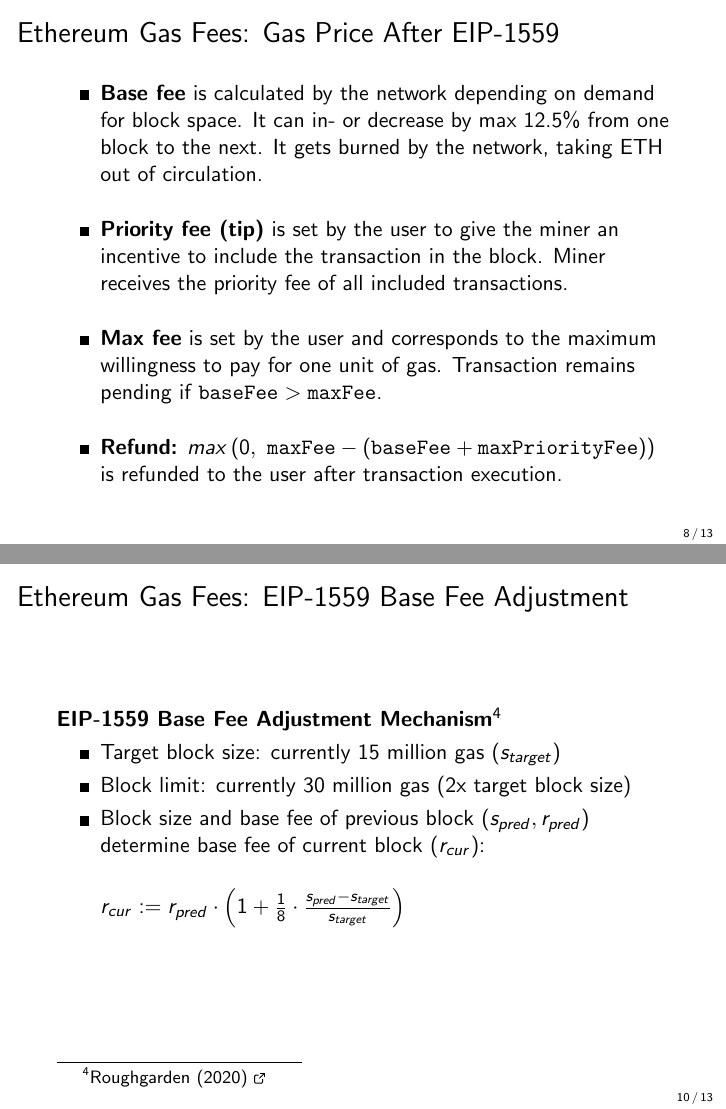
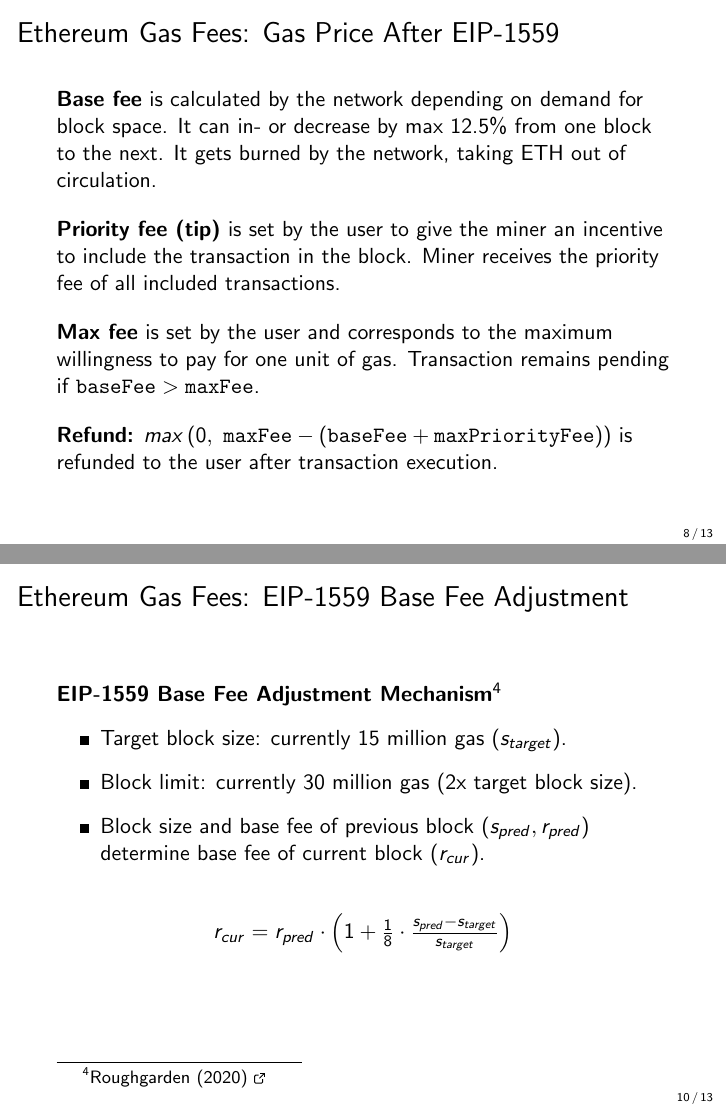
Before and after one commit to cifunibas/Smart-Contracts-DeFi, LaTeX slides (slides/gas-and-fees.tex): pages 9 and 11 of 14, joined at a grey line. Compiled offline with pdfLaTeX; a LaTeX package or settings file that is missing is left out.

Commit message:
More formatting adjustments

```diff
--- a/slides/gas-and-fees.tex
+++ b/slides/gas-and-fees.tex
@@ -3,7 +3,7 @@
 \documentclass[handout]{beamer}
 
 % Video Meta Data
-\title{Smart Contracts and Decentralized Finance Applications}
+\title{Smart Contracts and Decentralized Finance}
 \subtitle{Gas and Fees}
 \author{Prof. Dr. Fabian Schär}
 \institute{University of Basel}
@@ -207,15 +207,18 @@ The user also sets the \textbf{gas price} for each transaction, i.e., the price
 
 %%%
 \begin{frame}{Ethereum Gas Fees: Gas Price After EIP-1559}
-	\begin{itemize}
-		\item \textbf{Base fee} is calculated by the network depending on demand for block space. It can in- or decrease by max 12.5\% from one block to the next. It gets burned by the network, taking ETH out of circulation.
-		\vspace{1 em}
-		\item \textbf{Priority fee (tip)} is set by the user to give the miner an incentive to include the transaction in the block. Miner receives the priority fee of all included transactions.
-		\vspace{1 em}
-		\item \textbf{Max fee} is set by the user and corresponds to the maximum willingness to pay for one unit of gas. Transaction remains pending if $\texttt{baseFee}  > \texttt{maxFee} $.
-		\vspace{1 em}
-		\item \textbf{Refund:} $max \left(0, \text{ }\texttt{maxFee} - (\texttt{baseFee}  + \texttt{maxPriorityFee} )\right)$ is refunded to the user after transaction execution.
-	\end{itemize}
+
+\textbf{Base fee} is calculated by the network depending on demand for block space. It can in- or decrease by max 12.5\% from one block to the next. It gets burned by the network, taking ETH out of circulation.
+\vspace{1 em}
+
+\textbf{Priority fee (tip)} is set by the user to give the miner an incentive to include the transaction in the block. Miner receives the priority fee of all included transactions.
+\vspace{1 em}
+
+\textbf{Max fee} is set by the user and corresponds to the maximum willingness to pay for one unit of gas. Transaction remains pending if $\texttt{baseFee}  > \texttt{maxFee} $.
+\vspace{1 em}
+
+\textbf{Refund:} $max \left(0, \text{ }\texttt{maxFee} - (\texttt{baseFee}  + \texttt{maxPriorityFee} )\right)$ is refunded to the user after transaction execution.
+
 \end{frame}
 %%%
 
@@ -243,13 +246,19 @@ The user also sets the \textbf{gas price} for each transaction, i.e., the price
 %%%
 \begin{frame}{Ethereum Gas Fees: EIP-1559 Base Fee Adjustment}
 	\textbf{EIP-1559 Base Fee Adjustment Mechanism}\footnote{\href{https://timroughgarden.org/papers/eip1559.pdf}{Roughgarden (2020) \link}}
+	\vspace{0.5 em}
 	\begin{itemize}
-		\item Target block size: currently 15 million gas ($s_{target}$)
-		\item Block limit: currently 30 million gas (2x target block size)
-		\item Block size and base fee of previous block ($s_{pred}, r_{pred}$) determine base fee of current block ($r_{cur}$):\\
-		\vspace{0.5cm}
-		$r_{cur} := r_{pred}\cdot\left(1+\frac{1}{8}\cdot\frac{s_{pred}-s_{target}}{s_{target}}\right)$
+		\item Target block size: currently 15 million gas ($s_{target}$).
+		\vspace{0.5 em}
+		\item Block limit: currently 30 million gas (2x target block size).
+		\vspace{0.5 em}
+		\item Block size and base fee of previous block ($s_{pred}, r_{pred}$) determine base fee of current block ($r_{cur}$).\\
 	\end{itemize}
+
+		\vspace{1.0 em}
+\begin{center}
+		$r_{cur} = r_{pred}\cdot\left(1+\frac{1}{8}\cdot\frac{s_{pred}-s_{target}}{s_{target}}\right)$
+\end{center}
 \end{frame}
 %%%
 
```
